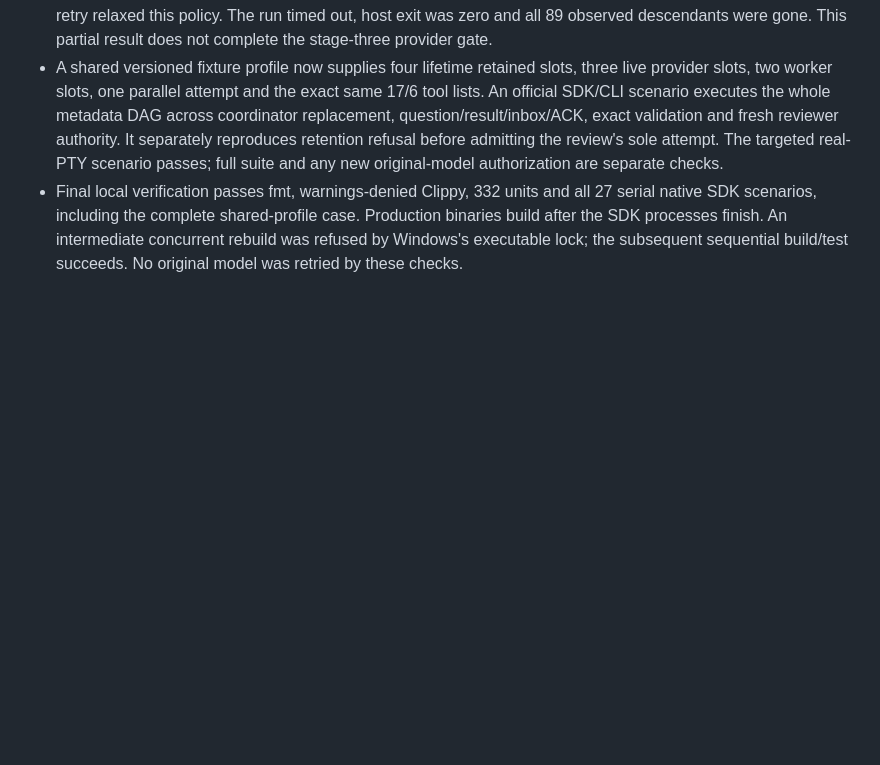
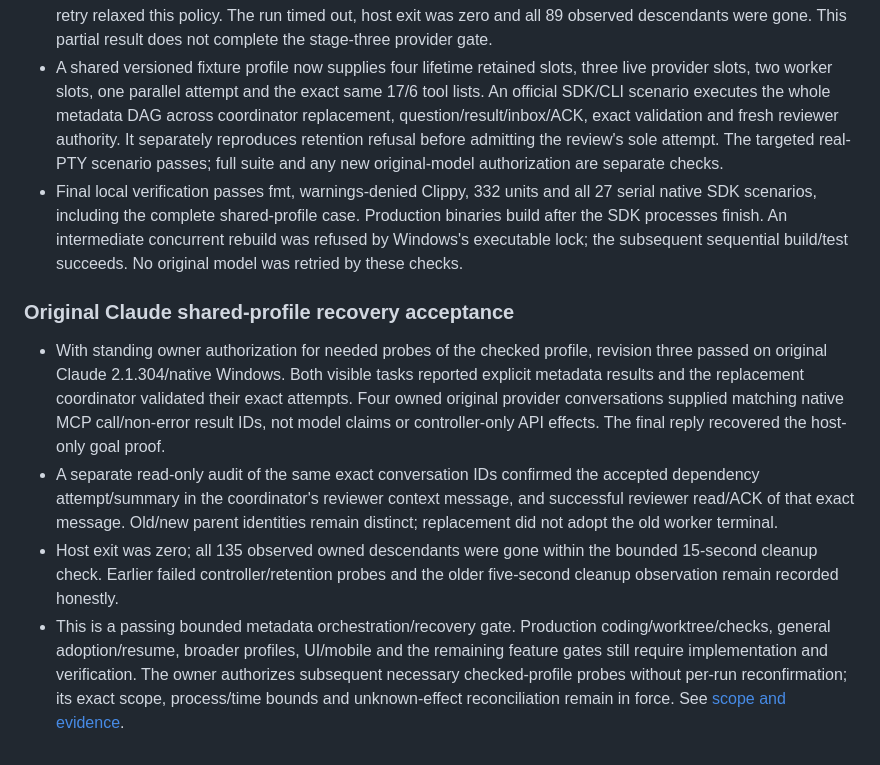
Before and after one commit to dkveil/nesvo, a Markdown page: docs/harness-delivery.md, the part around the change. Drawn GitHub-style; blank space fills up the shorter version.

```diff
--- a/docs/harness-delivery.md
+++ b/docs/harness-delivery.md
@@ -1819,3 +1819,25 @@ and commit IDs here, then pushes its branch. No automatic main merge or PR.
   Production binaries build after the SDK processes finish. An intermediate
   concurrent rebuild was refused by Windows's executable lock; the subsequent
   sequential build/test succeeds. No original model was retried by these checks.
+
+### Original Claude shared-profile recovery acceptance
+
+- With standing owner authorization for needed probes of the checked profile,
+  revision three passed on original Claude 2.1.304/native Windows. Both visible
+  tasks reported explicit metadata results and the replacement coordinator
+  validated their exact attempts. Four owned original provider conversations
+  supplied matching native MCP call/non-error result IDs, not model claims or
+  controller-only API effects. The final reply recovered the host-only goal proof.
+- A separate read-only audit of the same exact conversation IDs confirmed the
+  accepted dependency attempt/summary in the coordinator's reviewer context
+  message, and successful reviewer read/ACK of that exact message. Old/new parent
+  identities remain distinct; replacement did not adopt the old worker terminal.
+- Host exit was zero; all 135 observed owned descendants were gone within the
+  bounded 15-second cleanup check. Earlier failed controller/retention probes
+  and the older five-second cleanup observation remain recorded honestly.
+- This is a passing bounded metadata orchestration/recovery gate. Production
+  coding/worktree/checks, general adoption/resume, broader profiles, UI/mobile and
+  the remaining feature gates still require implementation and verification.
+  The owner authorizes subsequent necessary checked-profile probes without
+  per-run reconfirmation; its exact scope, process/time bounds and unknown-effect
+  reconciliation remain in force. See [scope and evidence](harness-native-recovery-probe.md).
```
Also changed, not shown: docs/harness-native-recovery-probe.md (+34 -0 lines).
